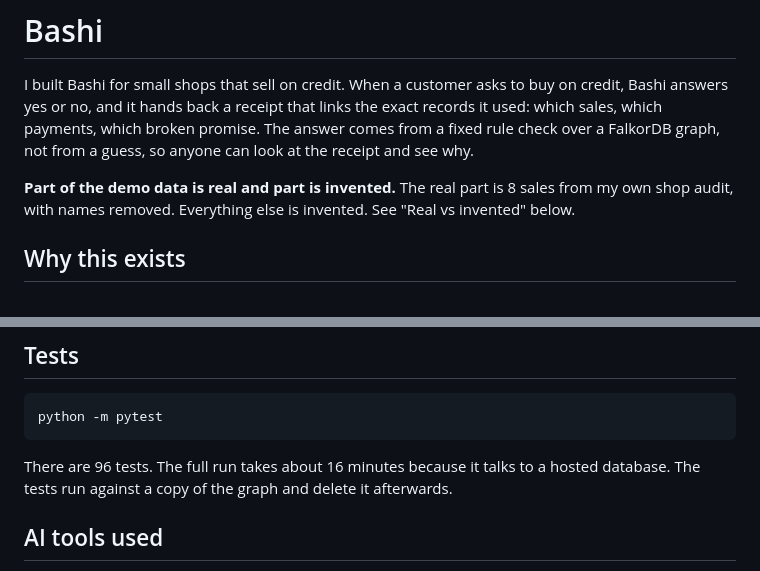
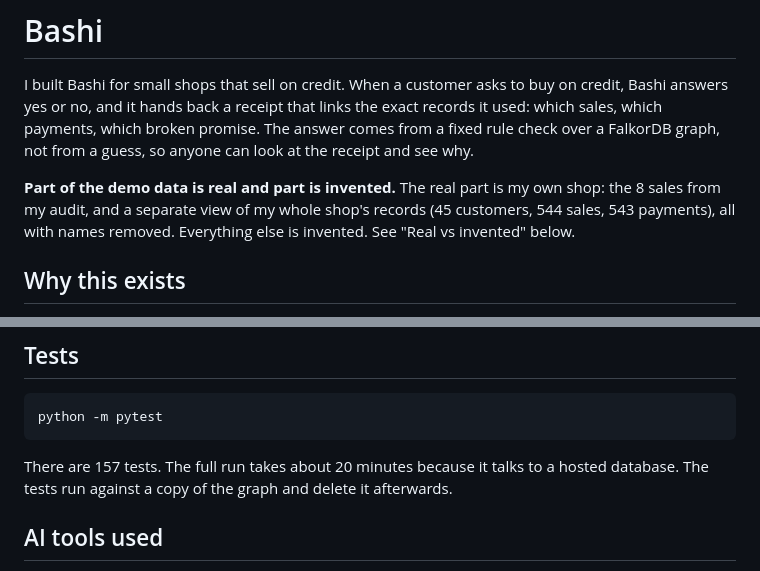
Before and after one commit to Sireadell/bashi, a Markdown page: README.md, 2 parts joined by grey strips. Drawn GitHub-style.

````diff
--- a/README.md
+++ b/README.md
@@ -5,7 +5,7 @@ Demo video: https://youtu.be/Xpq_LN4h9XA
 
 I built Bashi for small shops that sell on credit. When a customer asks to buy on credit, Bashi answers yes or no, and it hands back a receipt that links the exact records it used: which sales, which payments, which broken promise. The answer comes from a fixed rule check over a FalkorDB graph, not from a guess, so anyone can look at the receipt and see why.
 
-**Part of the demo data is real and part is invented.** The real part is 8 sales from my own shop audit, with names removed. Everything else is invented. See "Real vs invented" below.
+**Part of the demo data is real and part is invented.** The real part is my own shop: the 8 sales from my audit, and a separate view of my whole shop's records (45 customers, 544 sales, 543 payments), all with names removed. Everything else is invented. See "Real vs invented" below.
 
 ## Why this exists
 
@@ -291,7 +315,7 @@ The scorecard runs on the invented practice shop, and only 3 of 40 differ, so th
 python -m pytest
 ```
 
-There are 96 tests. The full run takes about 16 minutes because it talks to a hosted database. The tests run against a copy of the graph and delete it afterwards.
+There are 157 tests. The full run takes about 20 minutes because it talks to a hosted database. The tests run against a copy of the graph and delete it afterwards.
 
 ## AI tools used
 
````
Also changed, not shown: other parts of README.md (+24 -0 lines), JUDGES.md (added, +28 -0 lines).
